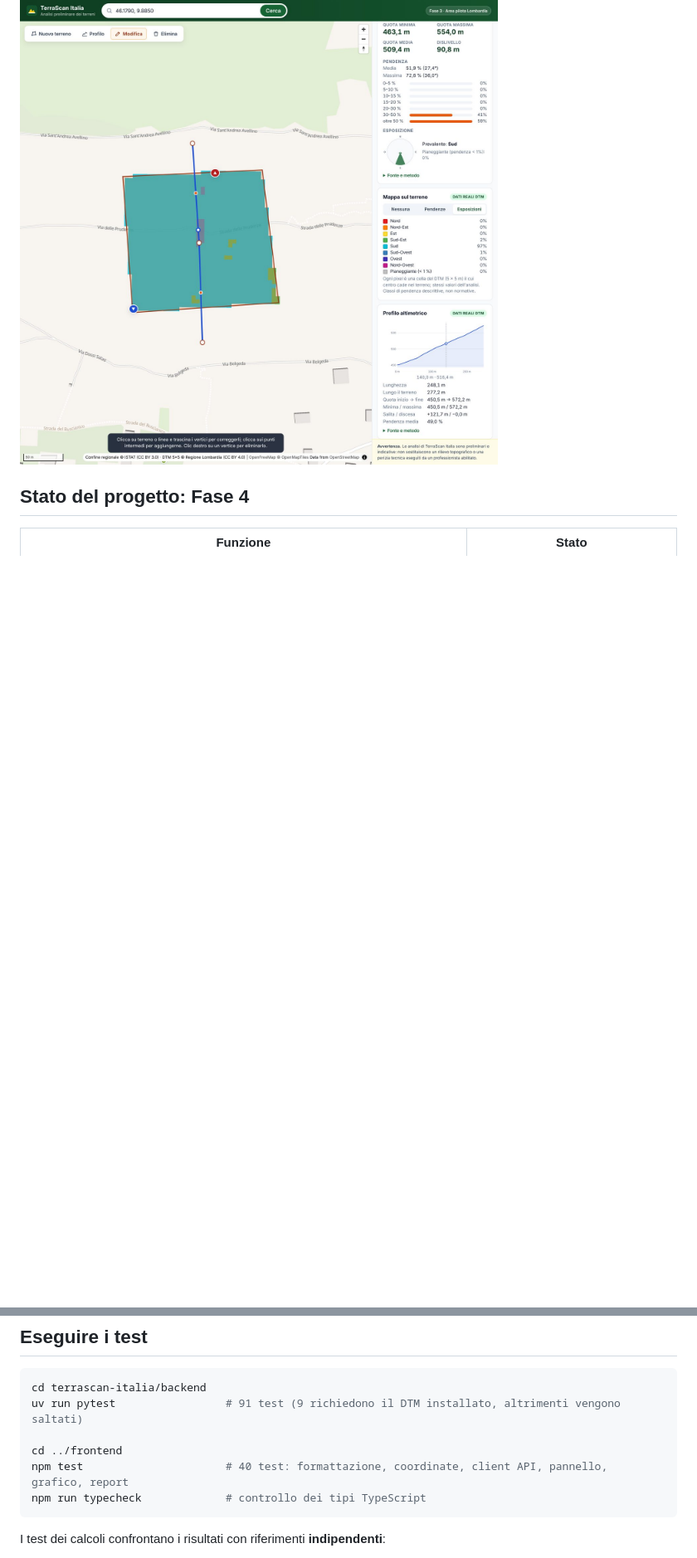
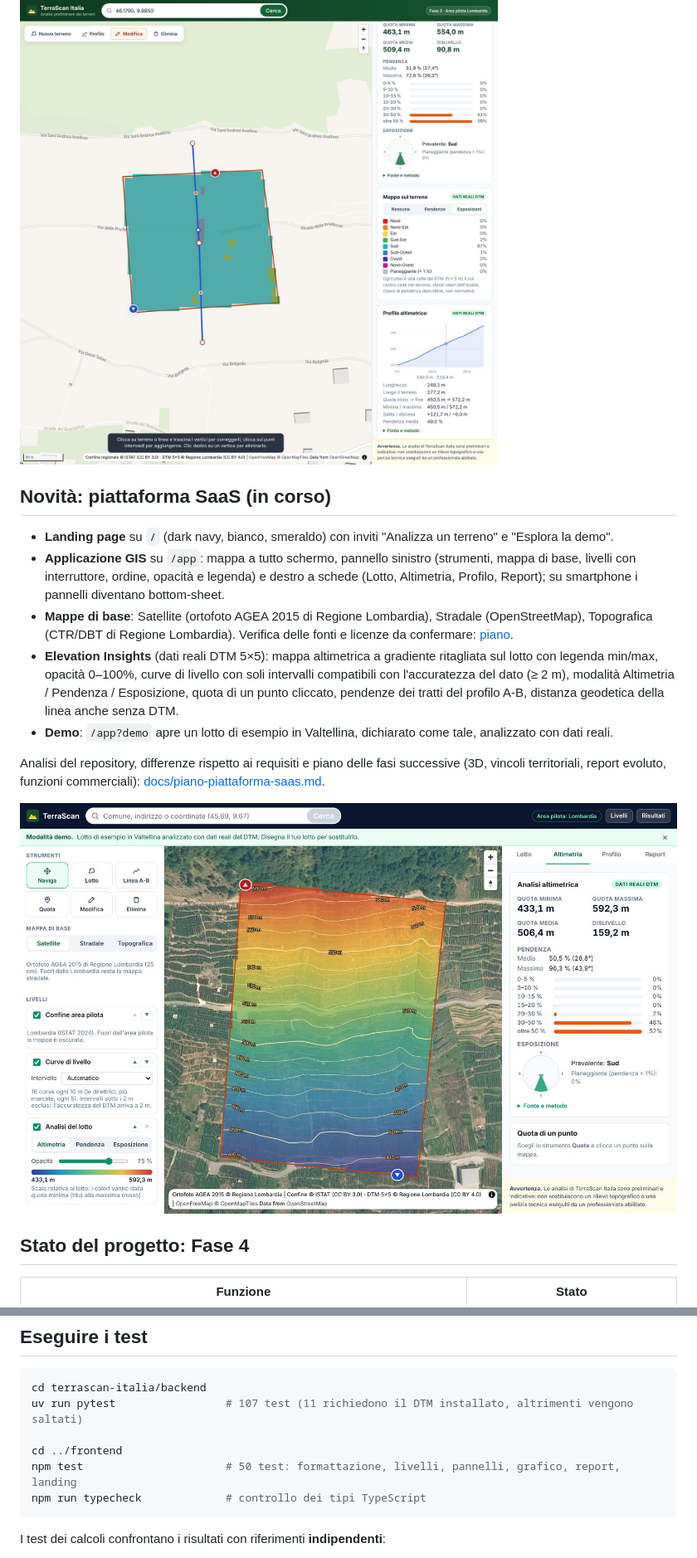
Before and after one commit to Maolo981/fixai-app, a Markdown page: terrascan-italia/README.md, 2 parts joined by grey strips. Shown at 83% size. GitHub-like rendering; pictures changed too: terrascan-italia/docs/img/saas-app-altimetria.jpg (added); blank space fills up the shorter version.

````diff
--- a/terrascan-italia/README.md
+++ b/terrascan-italia/README.md
@@ -5,6 +5,25 @@ Piattaforma web per l'analisi preliminare dei terreni, pensata per geometri, ing
 > **Avvertenza.** Le analisi sono preliminari e indicative: non sostituiscono un rilievo topografico o una perizia tecnica eseguiti da un professionista abilitato.
 
 ![Profilo altimetrico ed esposizioni su un versante vitato in Valtellina](docs/img/fase3-profilo.jpg)
+
+## Novità: piattaforma SaaS (in corso)
+
+- **Landing page** su `/` (dark navy, bianco, smeraldo) con inviti "Analizza un terreno" e "Esplora la demo".
+- **Applicazione GIS** su `/app`: mappa a tutto schermo, pannello sinistro (strumenti, mappa di base, livelli con
+  interruttore, ordine, opacità e legenda) e destro a schede (Lotto, Altimetria, Profilo, Report); su smartphone i
+  pannelli diventano bottom-sheet.
+- **Mappe di base**: Satellite (ortofoto AGEA 2015 di Regione Lombardia), Stradale (OpenStreetMap), Topografica
+  (CTR/DBT di Regione Lombardia). Verifica delle fonti e licenze da confermare: [piano](docs/piano-piattaforma-saas.md).
+- **Elevation Insights** (dati reali DTM 5×5): mappa altimetrica a gradiente ritagliata sul lotto con legenda
+  min/max, opacità 0–100%, curve di livello con soli intervalli compatibili con l'accuratezza del dato (≥ 2 m),
+  modalità Altimetria / Pendenza / Esposizione, quota di un punto cliccato, pendenze dei tratti del profilo A-B,
+  distanza geodetica della linea anche senza DTM.
+- **Demo**: `/app?demo` apre un lotto di esempio in Valtellina, dichiarato come tale, analizzato con dati reali.
+
+Analisi del repository, differenze rispetto ai requisiti e piano delle fasi successive (3D, vincoli territoriali,
+report evoluto, funzioni commerciali): [docs/piano-piattaforma-saas.md](docs/piano-piattaforma-saas.md).
+
+![Applicazione GIS con Elevation Insights](docs/img/saas-app-altimetria.jpg)
 
 ## Stato del progetto: Fase 4
 
@@ -153,10 +173,10 @@ La documentazione interattiva dell'API è disponibile su **http://localhost:8000
 
 ```bash
 cd terrascan-italia/backend
-uv run pytest                 # 91 test (9 richiedono il DTM installato, altrimenti vengono saltati)
+uv run pytest                 # 107 test (11 richiedono il DTM installato, altrimenti vengono saltati)
 
 cd ../frontend
-npm test                      # 40 test: formattazione, coordinate, client API, pannello, grafico, report
+npm test                      # 50 test: formattazione, livelli, pannelli, grafico, report, landing
 npm run typecheck             # controllo dei tipi TypeScript
 ```
 
````
Also changed, not shown: other parts of terrascan-italia/README.md (+8 -1 lines), 18 other files.
